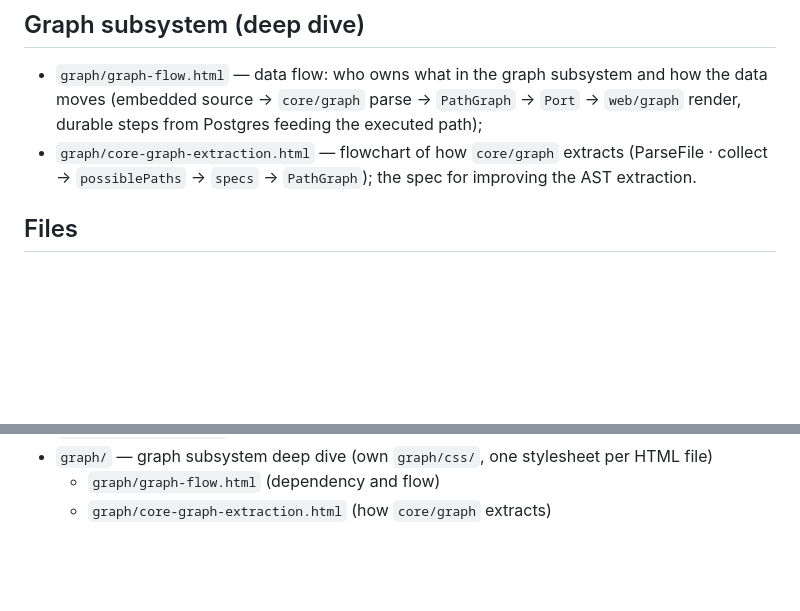
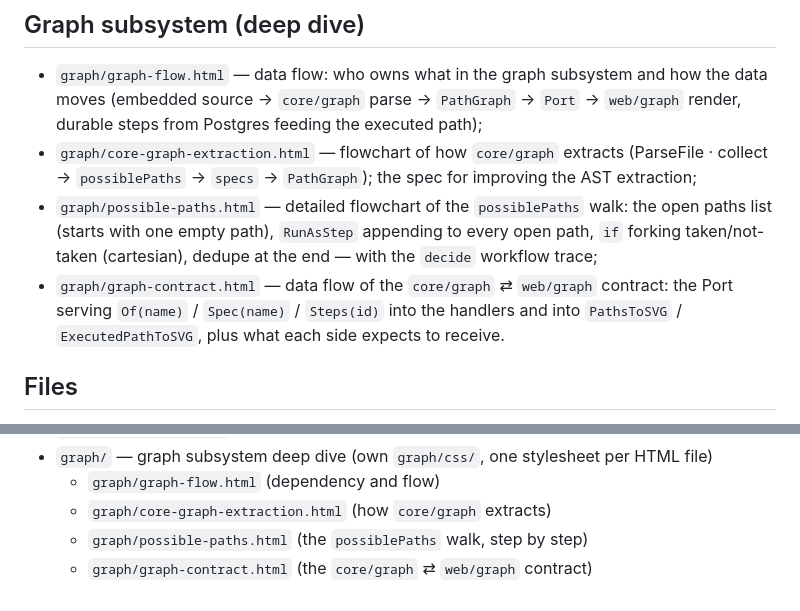
Before and after one commit to kleber-yokota/Flowdeck, a Markdown page: diagrams/README.md, 2 parts joined by grey strips. Rendered like a GitHub page; blank space fills up the shorter version.

Commit message:
Register possiblePaths + contract diagrams in diagrams README

```diff
--- a/diagrams/README.md
+++ b/diagrams/README.md
@@ -64,7 +64,13 @@ or `package-map.html` (`#tasks`); do not read the other `.html` files without a
   render, durable steps from Postgres feeding the executed path);
 - `graph/core-graph-extraction.html` — flowchart of how `core/graph` extracts
   (ParseFile · collect → `possiblePaths` → `specs` → `PathGraph`); the spec for improving
-  the AST extraction.
+  the AST extraction;
+- `graph/possible-paths.html` — detailed flowchart of the `possiblePaths` walk: the open
+  paths list (starts with one empty path), `RunAsStep` appending to every open path, `if`
+  forking taken/not-taken (cartesian), dedupe at the end — with the `decide` workflow trace;
+- `graph/graph-contract.html` — data flow of the `core/graph` ⇄ `web/graph` contract: the
+  Port serving `Of(name)` / `Spec(name)` / `Steps(id)` into the handlers and into
+  `PathsToSVG` / `ExecutedPathToSVG`, plus what each side expects to receive.
 
 ## Files
 
@@ -81,3 +87,5 @@ or `package-map.html` (`#tasks`); do not read the other `.html` files without a
 - `graph/` — graph subsystem deep dive (own `graph/css/`, one stylesheet per HTML file)
   - `graph/graph-flow.html` (dependency and flow)
   - `graph/core-graph-extraction.html` (how `core/graph` extracts)
+  - `graph/possible-paths.html` (the `possiblePaths` walk, step by step)
+  - `graph/graph-contract.html` (the `core/graph` ⇄ `web/graph` contract)
```
